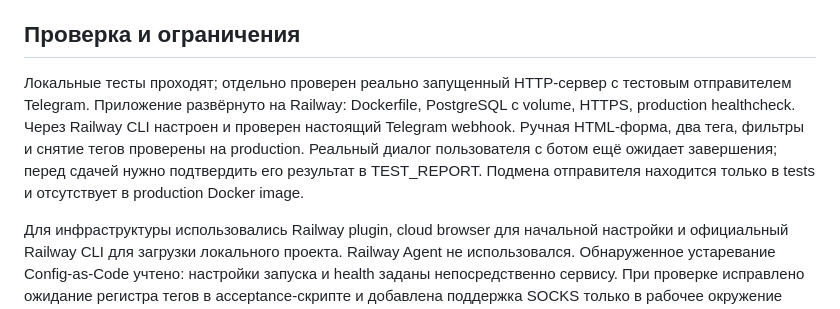
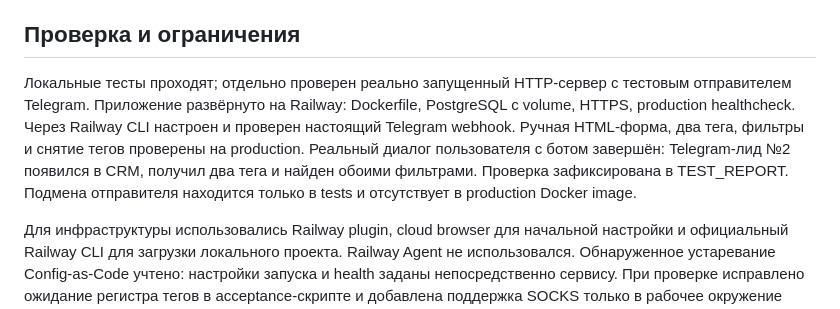
Before and after one commit to Aqua666-prog/TestCRM, a Markdown page: IMPLEMENTATION.md, the part around the change. GitHub-like rendering.

```diff
--- a/IMPLEMENTATION.md
+++ b/IMPLEMENTATION.md
@@ -12,7 +12,7 @@
 
 ## Проверка и ограничения
 
-Локальные тесты проходят; отдельно проверен реально запущенный HTTP-сервер с тестовым отправителем Telegram. Приложение развёрнуто на Railway: Dockerfile, PostgreSQL с volume, HTTPS, production healthcheck. Через Railway CLI настроен и проверен настоящий Telegram webhook. Ручная HTML-форма, два тега, фильтры и снятие тегов проверены на production. Реальный диалог пользователя с ботом ещё ожидает завершения; перед сдачей нужно подтвердить его результат в TEST_REPORT. Подмена отправителя находится только в tests и отсутствует в production Docker image.
+Локальные тесты проходят; отдельно проверен реально запущенный HTTP-сервер с тестовым отправителем Telegram. Приложение развёрнуто на Railway: Dockerfile, PostgreSQL с volume, HTTPS, production healthcheck. Через Railway CLI настроен и проверен настоящий Telegram webhook. Ручная HTML-форма, два тега, фильтры и снятие тегов проверены на production. Реальный диалог пользователя с ботом завершён: Telegram-лид №2 появился в CRM, получил два тега и найден обоими фильтрами. Проверка зафиксирована в TEST_REPORT. Подмена отправителя находится только в tests и отсутствует в production Docker image.
 
 Для инфраструктуры использовались Railway plugin, cloud browser для начальной настройки и официальный Railway CLI для загрузки локального проекта. Railway Agent не использовался. Обнаруженное устаревание Config-as-Code учтено: настройки запуска и health заданы непосредственно сервису. При проверке исправлено ожидание регистра тегов в acceptance-скрипте и добавлена поддержка SOCKS только в рабочее окружение проверок, без изменения production-зависимостей.
 
```
Also changed, not shown: README.md (+1 -1 lines), TEST_REPORT.md (+8 -6 lines).
